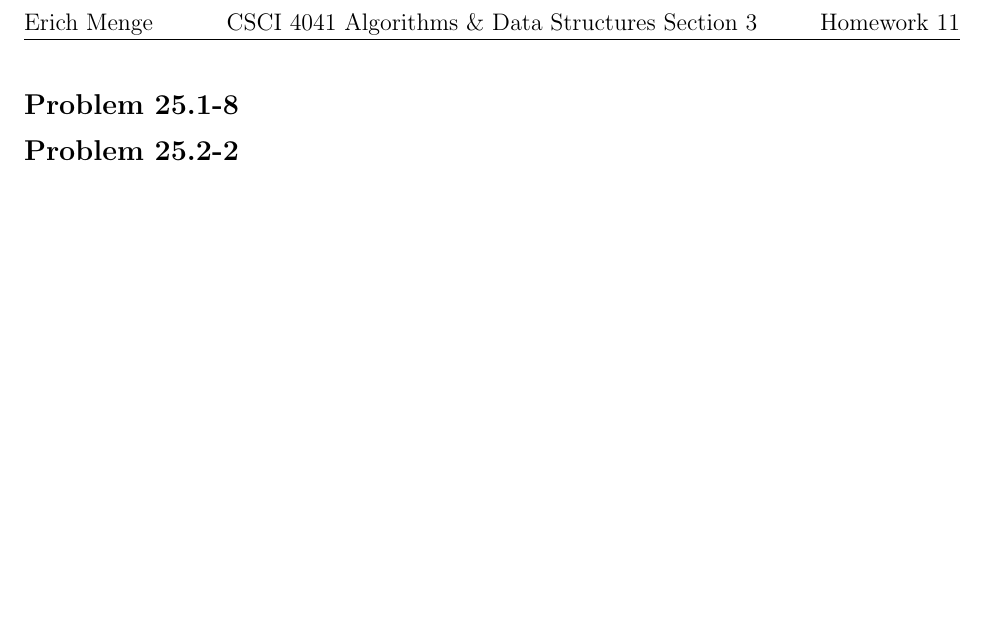
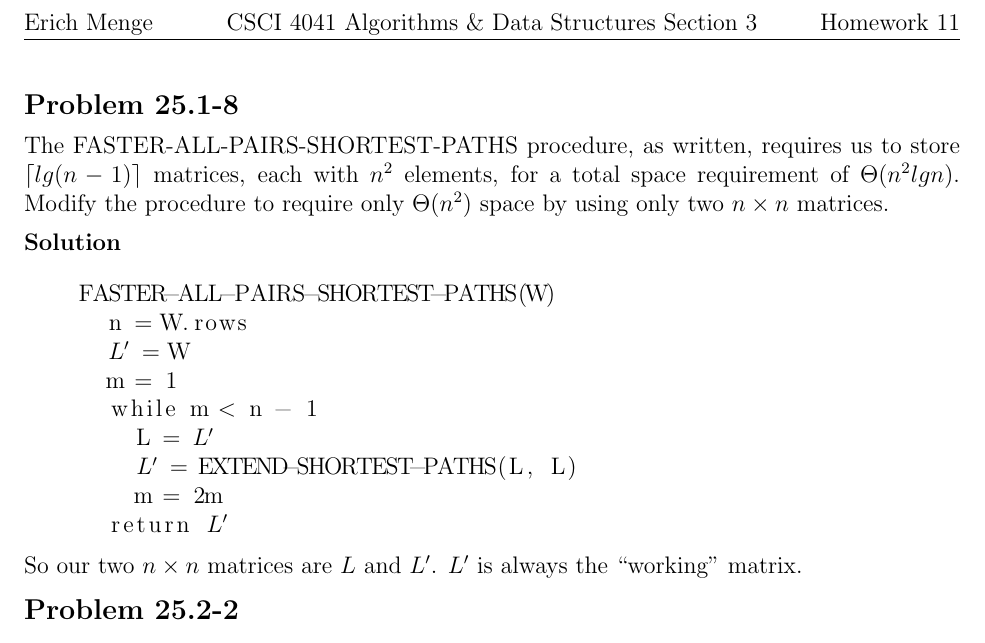
Before and after one commit to erichmenge/latex_for_homework, a LaTeX problem sheet (4041/homework_11/homework.tex): part of page 2 of 2, cut so that both start at the same text, the shorter picture padded with empty space. Compiled offline with pdfLaTeX.

Commit message:
Problem 25.1-8.

```diff
--- a/4041/homework_11/homework.tex
+++ b/4041/homework_11/homework.tex
@@ -7,6 +7,24 @@
 \homeworkheader{\classnameandsection}
 
 \begin{problem}{25.1-8}
+  The FASTER-ALL-PAIRS-SHORTEST-PATHS procedure, as written, requires us to store $\lceil lg(n-1) \rceil$ matrices,
+  each with $n^2$ elements, for a total space requirement of $\Theta(n^2 lg n)$. Modify the procedure to require only
+  $\Theta(n^2)$ space by using only two $n \times n$ matrices.
+  \begin{solution}
+    \begin{lstlisting}[mathescape]
+    FASTER-ALL-PAIRS-SHORTEST-PATHS(W)
+      n = W.rows
+      $L'$ = W
+      m = 1
+      while m < n - 1
+        L = $L'$
+        $L'$ = EXTEND-SHORTEST-PATHS(L, L)
+        m = 2m
+      return $L'$
+    \end{lstlisting}
+
+    \noindent So our two $n \times n$ matrices are $L$ and $L'$.  $L'$ is always the ``working'' matrix.
+  \end{solution}
 \end{problem}
 
 \begin{problem}{25.2-2}
```
